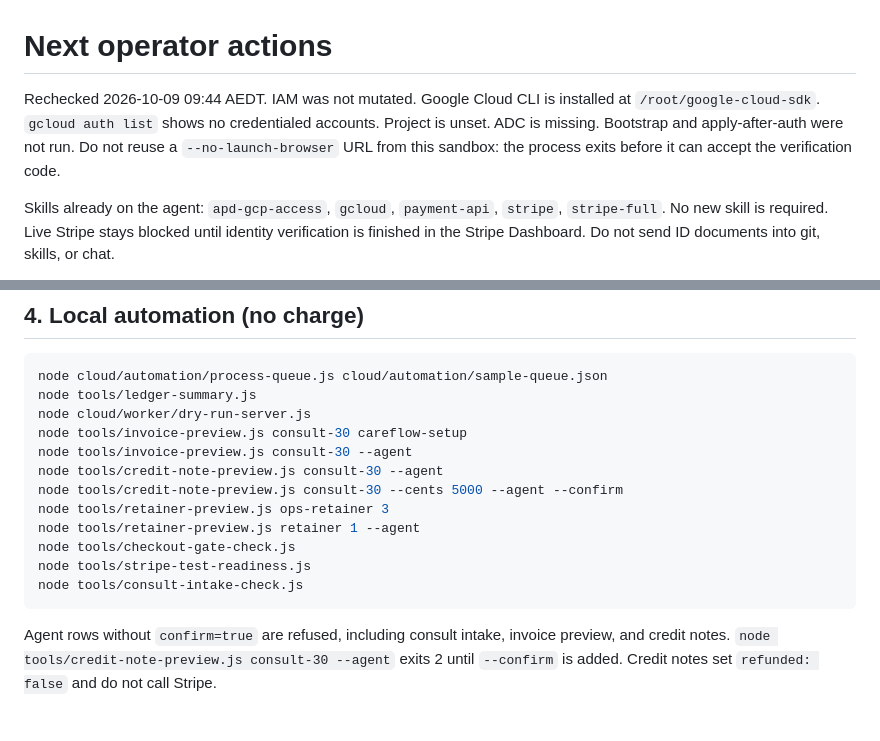
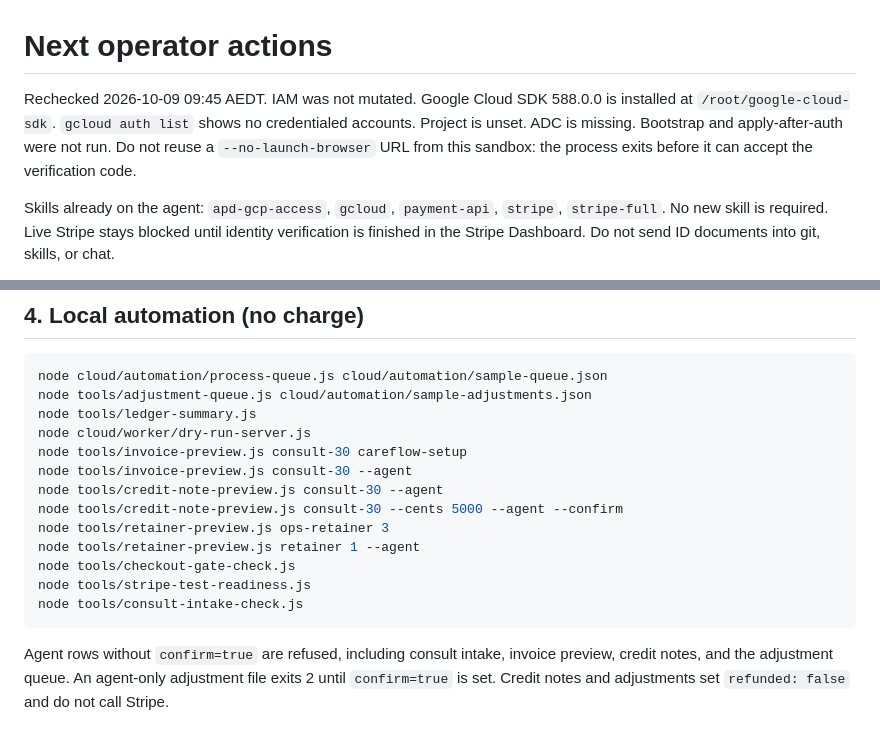
Before and after one commit to windsorroyalapps/ai-pharma-developments, a Markdown page: docs/NEXT_OPERATOR_ACTIONS.md, 2 parts joined by grey strips. Drawn GitHub-style.

Commit message:
Document adjustment queue in operator dry-run commands.

````diff
--- a/docs/NEXT_OPERATOR_ACTIONS.md
+++ b/docs/NEXT_OPERATOR_ACTIONS.md
@@ -1,6 +1,6 @@
 # Next operator actions
 
-Rechecked 2026-10-09 09:44 AEDT. IAM was not mutated. Google Cloud CLI is installed at `/root/google-cloud-sdk`. `gcloud auth list` shows no credentialed accounts. Project is unset. ADC is missing. Bootstrap and apply-after-auth were not run. Do not reuse a `--no-launch-browser` URL from this sandbox: the process exits before it can accept the verification code.
+Rechecked 2026-10-09 09:45 AEDT. IAM was not mutated. Google Cloud SDK 588.0.0 is installed at `/root/google-cloud-sdk`. `gcloud auth list` shows no credentialed accounts. Project is unset. ADC is missing. Bootstrap and apply-after-auth were not run. Do not reuse a `--no-launch-browser` URL from this sandbox: the process exits before it can accept the verification code.
 
 Skills already on the agent: `apd-gcp-access`, `gcloud`, `payment-api`, `stripe`, `stripe-full`. No new skill is required. Live Stripe stays blocked until identity verification is finished in the Stripe Dashboard. Do not send ID documents into git, skills, or chat.
 
@@ -52,6 +52,7 @@ The script exits if a value starts with `sk_live_` or `pk_live_`.
 
 ```bash
 node cloud/automation/process-queue.js cloud/automation/sample-queue.json
+node tools/adjustment-queue.js cloud/automation/sample-adjustments.json
 node tools/ledger-summary.js
 node cloud/worker/dry-run-server.js
 node tools/invoice-preview.js consult-30 careflow-setup
@@ -65,4 +66,4 @@ node tools/stripe-test-readiness.js
 node tools/consult-intake-check.js
 ```
 
-Agent rows without `confirm=true` are refused, including consult intake, invoice preview, and credit notes. `node tools/credit-note-preview.js consult-30 --agent` exits 2 until `--confirm` is added. Credit notes set `refunded: false` and do not call Stripe.
+Agent rows without `confirm=true` are refused, including consult intake, invoice preview, credit notes, and the adjustment queue. An agent-only adjustment file exits 2 until `confirm=true` is set. Credit notes and adjustments set `refunded: false` and do not call Stripe.
````
